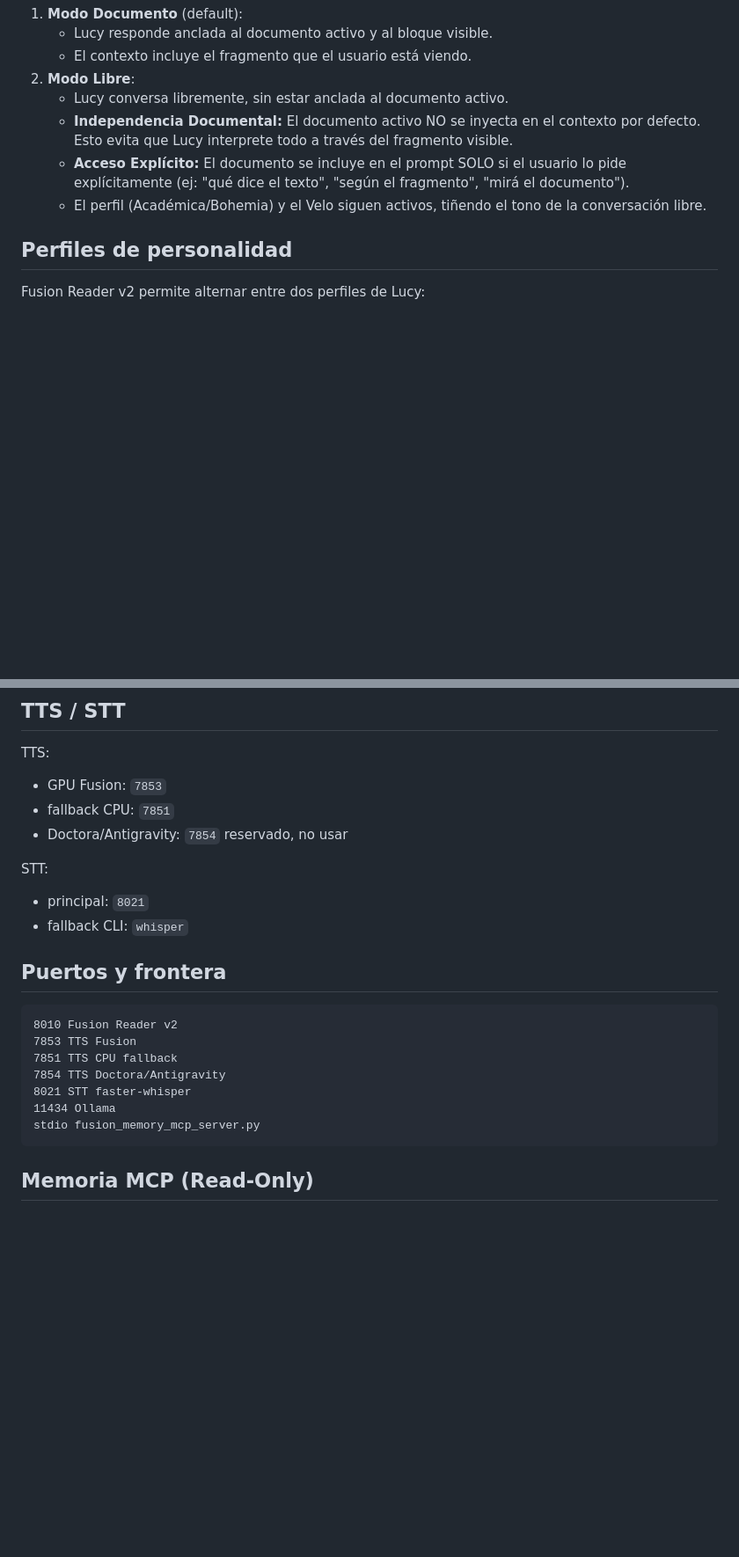
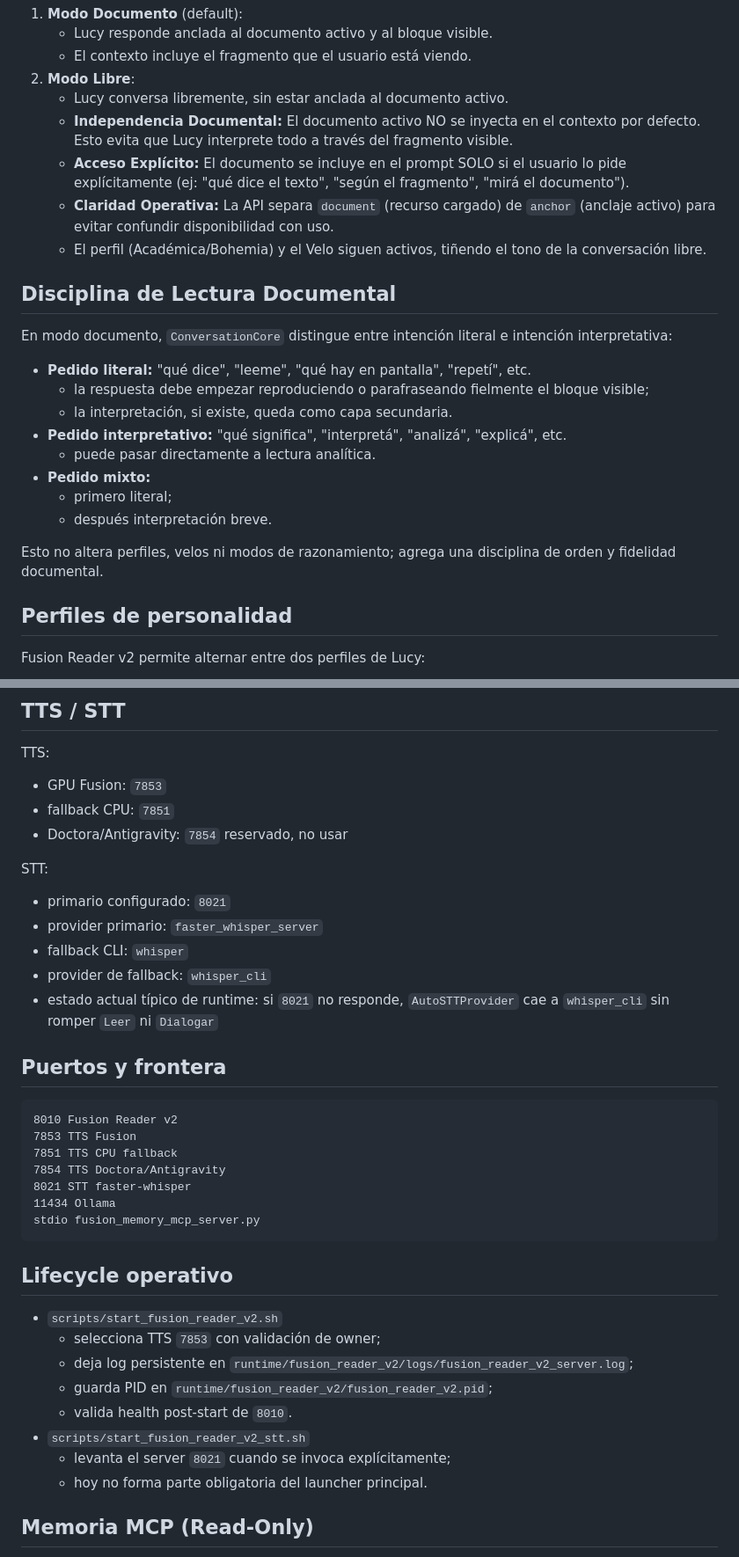
Before and after one commit to LokoKanishka/Fusion-Total, a Markdown page: docs/ARCHITECTURE.md, 2 parts joined by grey strips. Shown at 88% size. Rendered like a GitHub page; blank space fills up the shorter version.

Commit message:
Update Fusion Reader functional checkpoint

````diff
--- a/docs/ARCHITECTURE.md
+++ b/docs/ARCHITECTURE.md
@@ -81,7 +82,23 @@ Fusion Reader v2 permite alternar entre dos modos de anclaje (Laboratory Mode):
    - Lucy conversa libremente, sin estar anclada al documento activo.
    - **Independencia Documental:** El documento activo NO se inyecta en el contexto por defecto. Esto evita que Lucy interprete todo a través del fragmento visible.
    - **Acceso Explícito:** El documento se incluye en el prompt SOLO si el usuario lo pide explícitamente (ej: "qué dice el texto", "según el fragmento", "mirá el documento").
+   - **Claridad Operativa:** La API separa `document` (recurso cargado) de `anchor` (anclaje activo) para evitar confundir disponibilidad con uso.
    - El perfil (Académica/Bohemia) y el Velo siguen activos, tiñendo el tono de la conversación libre.
+
+## Disciplina de Lectura Documental
+
+En modo documento, `ConversationCore` distingue entre intención literal e intención interpretativa:
+
+- **Pedido literal:** "qué dice", "leeme", "qué hay en pantalla", "repetí", etc.
+  - la respuesta debe empezar reproduciendo o parafraseando fielmente el bloque visible;
+  - la interpretación, si existe, queda como capa secundaria.
+- **Pedido interpretativo:** "qué significa", "interpretá", "analizá", "explicá", etc.
+  - puede pasar directamente a lectura analítica.
+- **Pedido mixto:**
+  - primero literal;
+  - después interpretación breve.
+
+Esto no altera perfiles, velos ni modos de razonamiento; agrega una disciplina de orden y fidelidad documental.
 
 ## Perfiles de personalidad
 
@@ -163,8 +180,11 @@ TTS:
 
 STT:
 
-- principal: `8021`
+- primario configurado: `8021`
+- provider primario: `faster_whisper_server`
 - fallback CLI: `whisper`
+- provider de fallback: `whisper_cli`
+- estado actual típico de runtime: si `8021` no responde, `AutoSTTProvider` cae a `whisper_cli` sin romper `Leer` ni `Dialogar`
 
 ## Puertos y frontera
 
@@ -177,6 +197,17 @@ STT:
 11434 Ollama
 stdio fusion_memory_mcp_server.py
 ```
+
+## Lifecycle operativo
+
+- `scripts/start_fusion_reader_v2.sh`
+  - selecciona TTS `7853` con validación de owner;
+  - deja log persistente en `runtime/fusion_reader_v2/logs/fusion_reader_v2_server.log`;
+  - guarda PID en `runtime/fusion_reader_v2/fusion_reader_v2.pid`;
+  - valida health post-start de `8010`.
+- `scripts/start_fusion_reader_v2_stt.sh`
+  - levanta el server `8021` cuando se invoca explícitamente;
+  - hoy no forma parte obligatoria del launcher principal.
 
 ## Memoria MCP (Read-Only)
 
````
Also changed, not shown: other parts of docs/ARCHITECTURE.md (+3 -2 lines), FUSION_READER_V2_STATE.md (+42 -23 lines).
